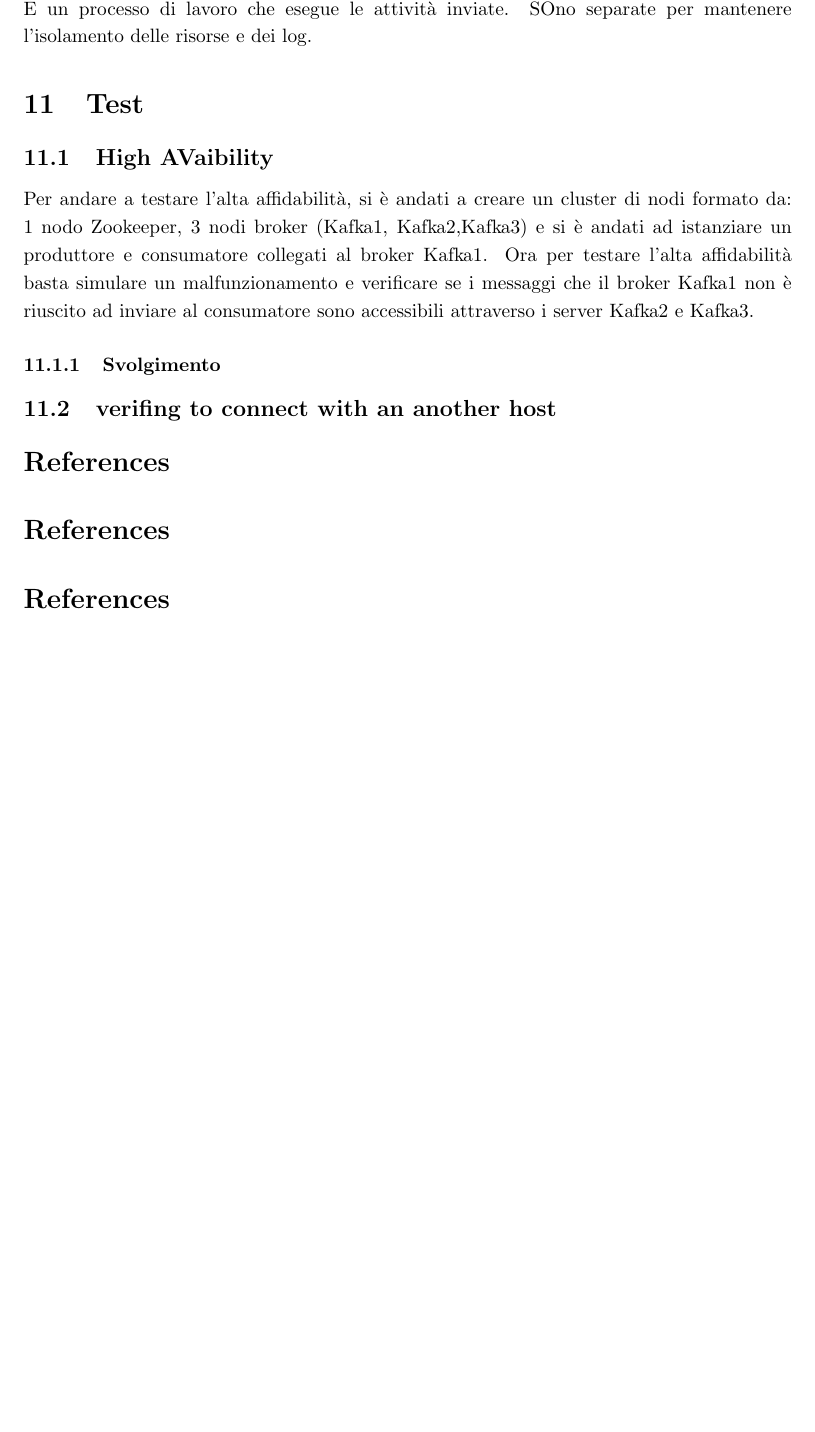
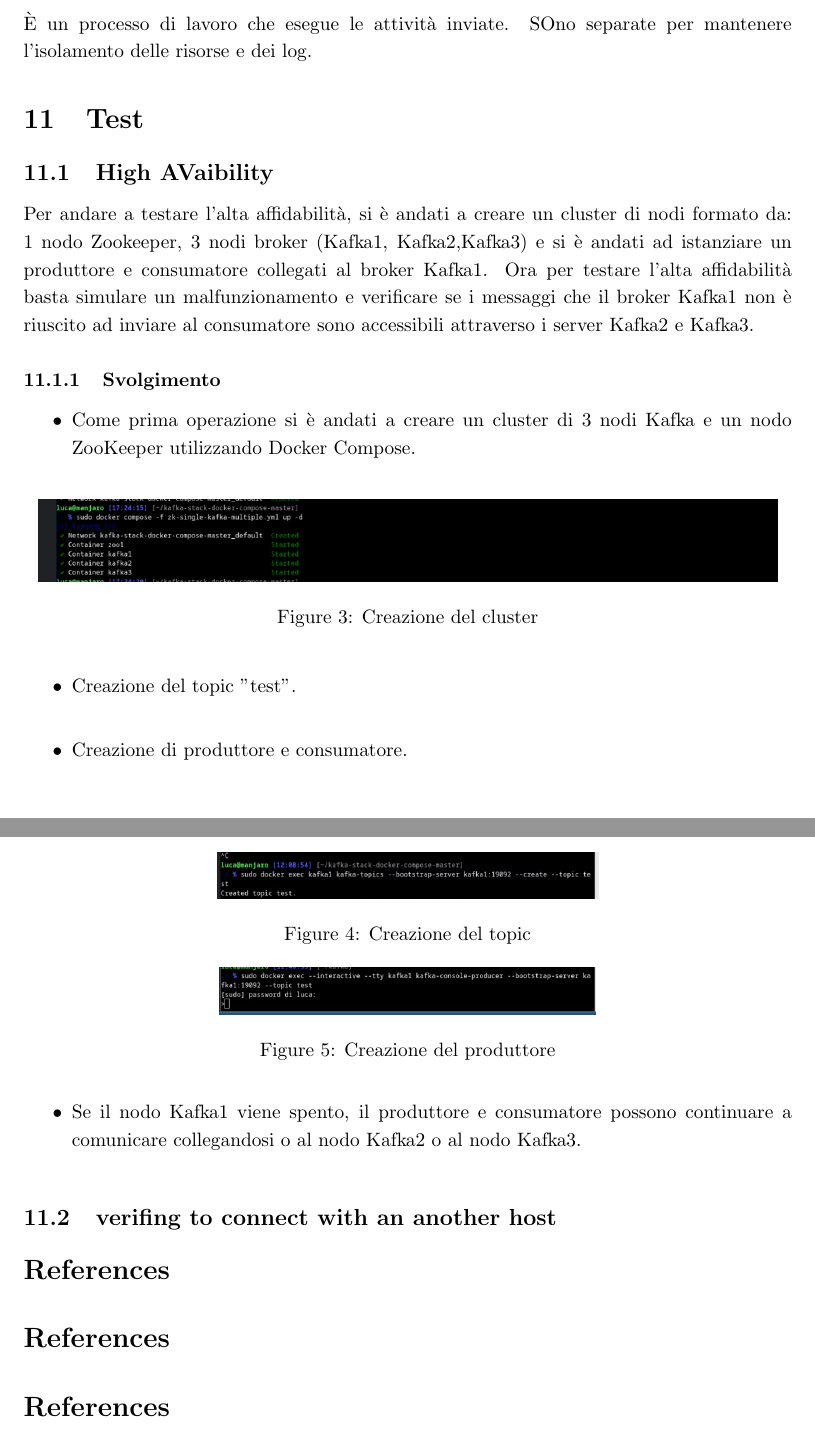
Before and after one commit to marcobrugin/Stage_Marco_Brugin, a LaTeX document (documents/notes.tex): part of page 17 of 17 before the commit and two parts of pages 17 and 18 of 19 after it, the two joined at a grey line, cut so that both start at the same text, the shorter picture padded with empty space. Compiled offline with pdfLaTeX.

Commit message:
Test di alta affidabilità

```diff
--- a/documents/notes.tex
+++ b/documents/notes.tex
@@ -373,4 +373,28 @@ Infine unisce i risultati di tutti i risultati elebaorati per fornire un'unica r
 \subsection{High AVaibility}
 Per andare a testare l'alta affidabilità, si è andati a creare un cluster di nodi formato da: 1 nodo Zookeeper, 3 nodi broker (Kafka1, Kafka2,Kafka3) e si è andati ad istanziare un produttore e consumatore collegati al broker Kafka1. Ora per testare l'alta affidabilità basta simulare un malfunzionamento e verificare se i messaggi che il broker Kafka1 non è riuscito ad inviare al consumatore sono accessibili attraverso i server Kafka2 e Kafka3.
 \subsubsection{Svolgimento}
-
+\begin{itemize}
+    \item Come prima operazione si è andati a creare un cluster di 3 nodi Kafka e un nodo ZooKeeper utilizzando Docker Compose.
+\end{itemize}
+\begin{figure}[h]
+    \centering
+    \includegraphics[scale=0.5]{images/cluster.png}
+    \caption{Creazione del cluster}
+    \label{fig:my_label}
+\end{figure}
+\begin{itemize}
+    \item Creazione del topic "test".
+\end{itemize}
+\begin{figure}[h]
+    \centering
+    \includegraphics[scale=0.5]{images/create_topic.png}
+    \caption{Creazione del topic}
+    \label{fig:my_label}
+\end{figure}
+\begin{itemize}
+    \item Creazione di produttore e consumatore.
+\end{itemize}
+\begin{figure}[h]
+    \centering
+    \includegraphics[scale=0.5]{images/produttore.png}
+    \caption{Creazione del produttore}
@@ -376,0 +407,5 @@ Per andare a testare l'alta affidabilità, si è andati a creare un cluster di n
+    \label{fig:my_label}
+\end{figure}
+\begin{itemize}
+    \item Se il nodo Kafka1 viene spento, il produttore e consumatore possono continuare a comunicare collegandosi o al nodo Kafka2 o al nodo Kafka3.
+\end{itemize}
@@ -377,3 +416,5 @@ Per andare a testare l'alta affidabilità, si è andati a creare un cluster di n
+    \label{fig:my_label}
+\end{figure}
 
 \subsection{verifing to connect with an another host}
 \bibliographystyle{IEEEtran}
```
Also changed, not shown: documents/images/cluster.png (added), documents/images/consumatore.png (added), documents/images/create_topic.png (added), documents/images/produttore.png (added), documents/images/test_di_high_avaibility.png (added), documents/notes.tex (12 more changed lines).
